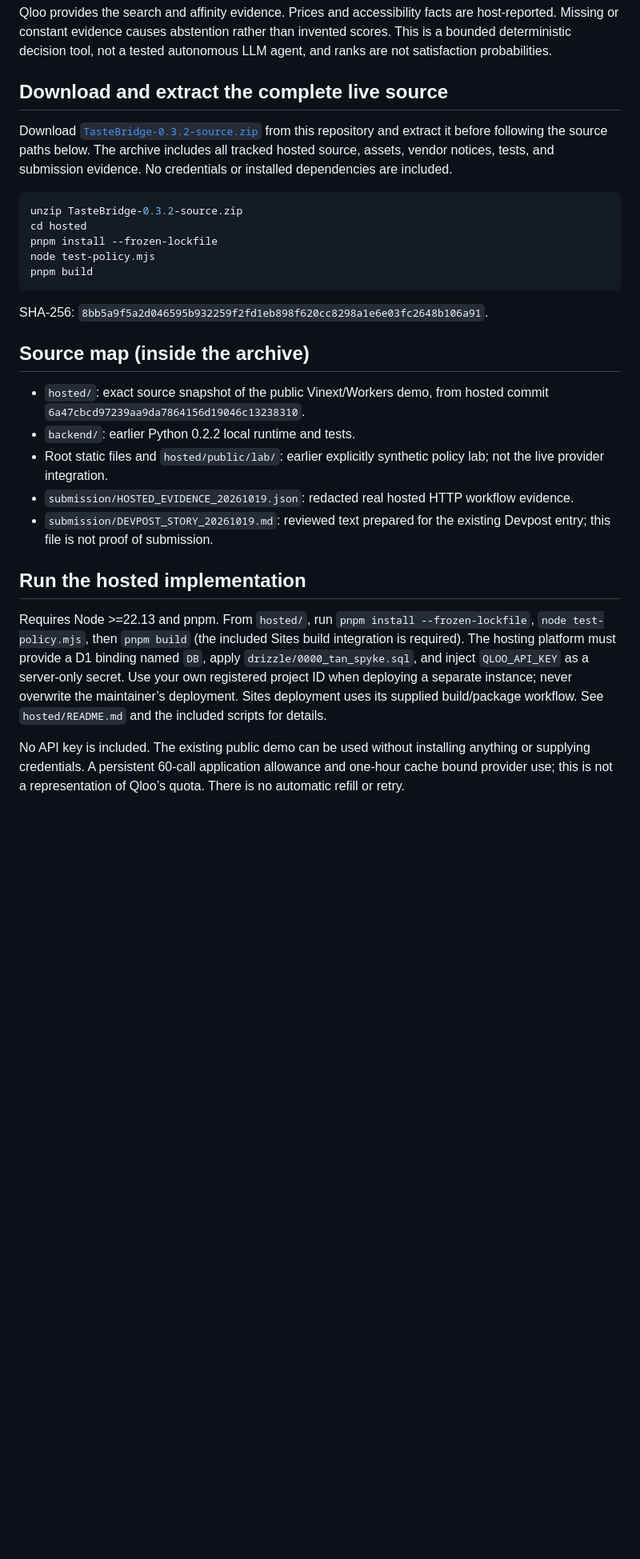
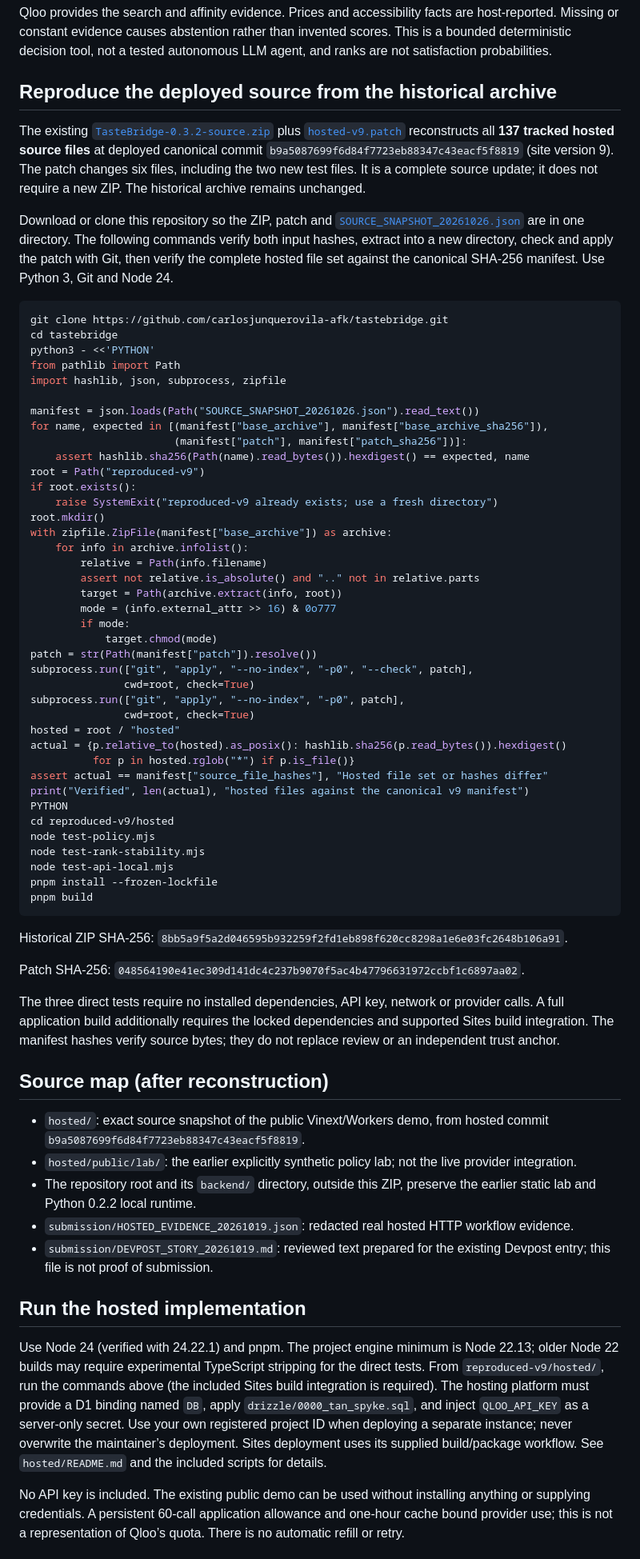
Before and after one commit to carlosjunquerovila-afk/tastebridge, a Markdown page: README.md, the part around one of its changes. Shown at 80% size. Drawn GitHub-style; blank space fills up the shorter version.

Commit message:
Document reproducible deployed v9 source and verified demo
Publish reconstruction instructions and per-file verification for the exact deployed v9 source. Preserve the historical archive and distinguish offline correctness tests from user impact.

````diff
--- a/README.md
+++ b/README.md
@@ -10,31 +10,71 @@ A host reviews one cultural preference for each of 2–6 guests and a shortlist
 
 Qloo provides the search and affinity evidence. Prices and accessibility facts are host-reported. Missing or constant evidence causes abstention rather than invented scores. This is a bounded deterministic decision tool, not a tested autonomous LLM agent, and ranks are not satisfaction probabilities.
 
-## Download and extract the complete live source
+## Reproduce the deployed source from the historical archive
 
-Download [`TasteBridge-0.3.2-source.zip`](TasteBridge-0.3.2-source.zip) from this repository and extract it before following the source paths below. The archive includes all tracked hosted source, assets, vendor notices, tests, and submission evidence. No credentials or installed dependencies are included.
+The existing [`TasteBridge-0.3.2-source.zip`](TasteBridge-0.3.2-source.zip) plus [`hosted-v9.patch`](hosted-v9.patch) reconstructs all **137 tracked hosted source files** at deployed canonical commit `b9a5087699f6d84f7723eb88347c43eacf5f8819` (site version 9). The patch changes six files, including the two new test files. It is a complete source update; it does not require a new ZIP. The historical archive remains unchanged.
+
+Download or clone this repository so the ZIP, patch and [`SOURCE_SNAPSHOT_20261026.json`](SOURCE_SNAPSHOT_20261026.json) are in one directory. The following commands verify both input hashes, extract into a new directory, check and apply the patch with Git, then verify the complete hosted file set against the canonical SHA-256 manifest. Use Python 3, Git and Node 24.
 
 ```sh
-unzip TasteBridge-0.3.2-source.zip
-cd hosted
+git clone https://github.com/carlosjunquerovila-afk/tastebridge.git
+cd tastebridge
+python3 - <<'PYTHON'
+from pathlib import Path
+import hashlib, json, subprocess, zipfile
+
+manifest = json.loads(Path("SOURCE_SNAPSHOT_20261026.json").read_text())
+for name, expected in [(manifest["base_archive"], manifest["base_archive_sha256"]),
+                       (manifest["patch"], manifest["patch_sha256"])]:
+    assert hashlib.sha256(Path(name).read_bytes()).hexdigest() == expected, name
+root = Path("reproduced-v9")
+if root.exists():
+    raise SystemExit("reproduced-v9 already exists; use a fresh directory")
+root.mkdir()
+with zipfile.ZipFile(manifest["base_archive"]) as archive:
+    for info in archive.infolist():
+        relative = Path(info.filename)
+        assert not relative.is_absolute() and ".." not in relative.parts
+        target = Path(archive.extract(info, root))
+        mode = (info.external_attr >> 16) & 0o777
+        if mode:
+            target.chmod(mode)
+patch = str(Path(manifest["patch"]).resolve())
+subprocess.run(["git", "apply", "--no-index", "-p0", "--check", patch],
+               cwd=root, check=True)
+subprocess.run(["git", "apply", "--no-index", "-p0", patch],
+               cwd=root, check=True)
+hosted = root / "hosted"
+actual = {p.relative_to(hosted).as_posix(): hashlib.sha256(p.read_bytes()).hexdigest()
+          for p in hosted.rglob("*") if p.is_file()}
+assert actual == manifest["source_file_hashes"], "Hosted file set or hashes differ"
+print("Verified", len(actual), "hosted files against the canonical v9 manifest")
+PYTHON
+cd reproduced-v9/hosted
+node test-policy.mjs
+node test-rank-stability.mjs
+node test-api-local.mjs
 pnpm install --frozen-lockfile
-node test-policy.mjs
 pnpm build
 ```
 
-SHA-256: `8bb5a9f5a2d046595b932259f2fd1eb898f620cc8298a1e6e03fc2648b106a91`.
+Historical ZIP SHA-256: `8bb5a9f5a2d046595b932259f2fd1eb898f620cc8298a1e6e03fc2648b106a91`.
 
-## Source map (inside the archive)
+Patch SHA-256: `048564190e41ec309d141dc4c237b9070f5ac4b47796631972ccbf1c6897aa02`.
 
-- `hosted/`: exact source snapshot of the public Vinext/Workers demo, from hosted commit `6a47cbcd97239aa9da7864156d19046c13238310`.
-- `backend/`: earlier Python 0.2.2 local runtime and tests.
-- Root static files and `hosted/public/lab/`: earlier explicitly synthetic policy lab; not the live provider integration.
+The three direct tests require no installed dependencies, API key, network or provider calls. A full application build additionally requires the locked dependencies and supported Sites build integration. The manifest hashes verify source bytes; they do not replace review or an independent trust anchor.
+
+## Source map (after reconstruction)
+
+- `hosted/`: exact source snapshot of the public Vinext/Workers demo, from hosted commit `b9a5087699f6d84f7723eb88347c43eacf5f8819`.
+- `hosted/public/lab/`: the earlier explicitly synthetic policy lab; not the live provider integration.
+- The repository root and its `backend/` directory, outside this ZIP, preserve the earlier static lab and Python 0.2.2 local runtime.
 - `submission/HOSTED_EVIDENCE_20261019.json`: redacted real hosted HTTP workflow evidence.
 - `submission/DEVPOST_STORY_20261019.md`: reviewed text prepared for the existing Devpost entry; this file is not proof of submission.
 
 ## Run the hosted implementation
 
-Requires Node >=22.13 and pnpm. From `hosted/`, run `pnpm install --frozen-lockfile`, `node test-policy.mjs`, then `pnpm build` (the included Sites build integration is required). The hosting platform must provide a D1 binding named `DB`, apply `drizzle/0000_tan_spyke.sql`, and inject `QLOO_API_KEY` as a server-only secret. Use your own registered project ID when deploying a separate instance; never overwrite the maintainer’s deployment. Sites deployment uses its supplied build/package workflow. See `hosted/README.md` and the included scripts for details.
+Use Node 24 (verified with 24.22.1) and pnpm. The project engine minimum is Node 22.13; older Node 22 builds may require experimental TypeScript stripping for the direct tests. From `reproduced-v9/hosted/`, run the commands above (the included Sites build integration is required). The hosting platform must provide a D1 binding named `DB`, apply `drizzle/0000_tan_spyke.sql`, and inject `QLOO_API_KEY` as a server-only secret. Use your own registered project ID when deploying a separate instance; never overwrite the maintainer’s deployment. Sites deployment uses its supplied build/package workflow. See `hosted/README.md` and the included scripts for details.
 
 No API key is included. The existing public demo can be used without installing anything or supplying credentials. A persistent 60-call application allowance and one-hour cache bound provider use; this is not a representation of Qloo’s quota. There is no automatic refill or retry.
 
````
Also changed, not shown: other parts of README.md (+9 -1 lines).
